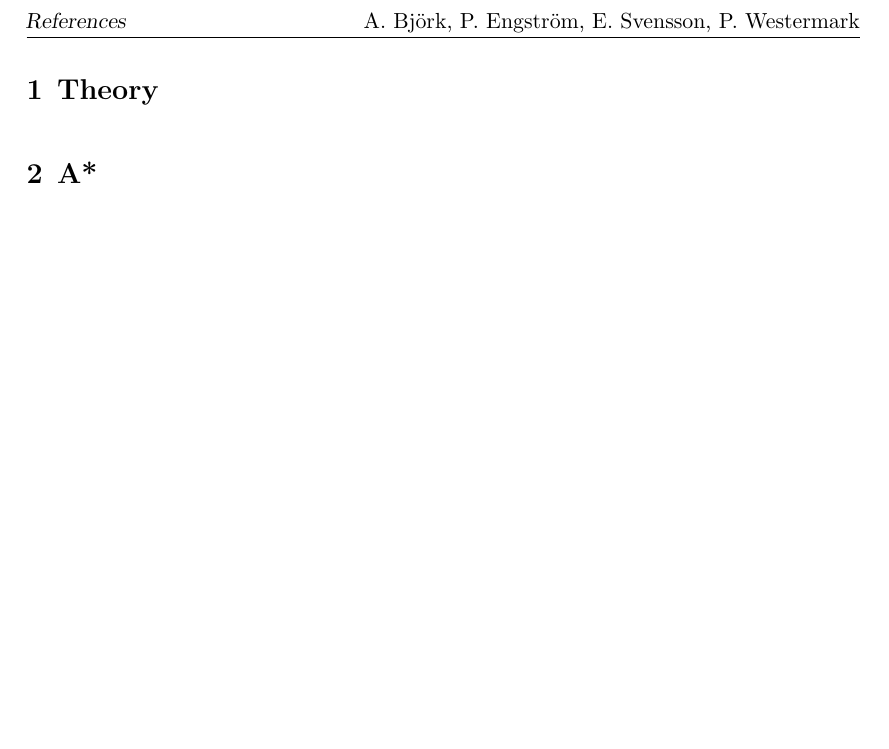
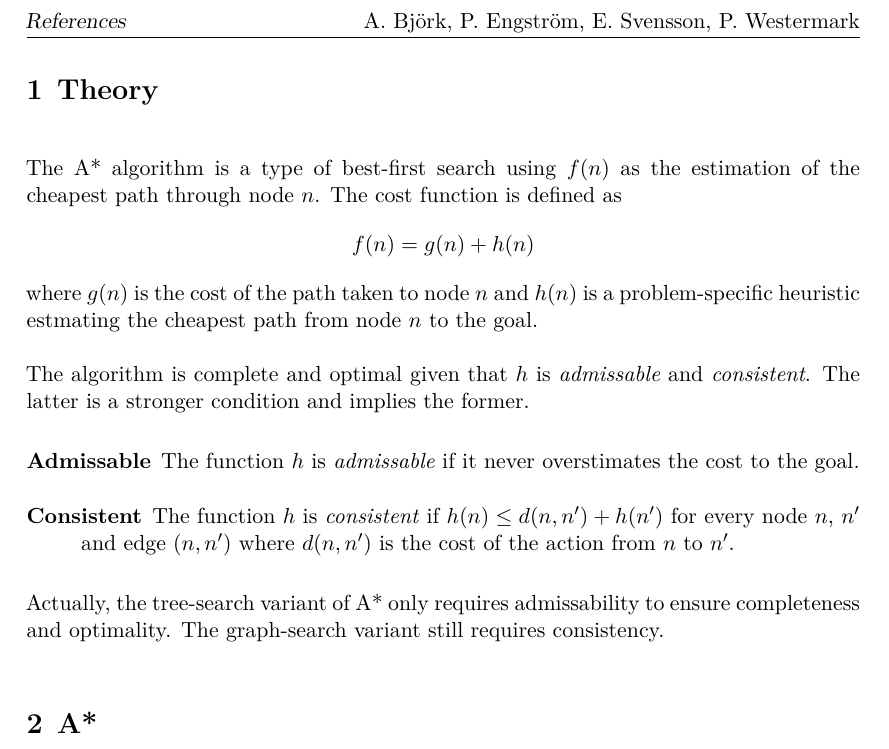
Before and after one commit to pengstrom/ai-27-lab1, a LaTeX document (report/main.tex, which reads report/theory/theory.tex): part of page 3 of 3, cut so that both start at the same text, the shorter picture padded with empty space. Compiled offline with XeLaTeX.

Commit message:
Theory part

```diff
--- a/report/theory/theory.tex
+++ b/report/theory/theory.tex
@@ -1 +1,17 @@
 \section{Theory}
+
+The A* algorithm is a type of best-first search using $f(n)$ as the estimation of the cheapest path through node $n$. The cost function is defined as
+\[
+f(n) = g(n) + h(n)
+\]
+where $g(n)$ is the cost of the path taken to node $n$ and $h(n)$ is a problem-specific heuristic estmating the cheapest path from node $n$ to the goal.
+
+The algorithm is complete and optimal given that $h$ is \emph{admissable} and \emph{consistent}. The latter is a stronger condition and implies the former.
+
+\begin{description}
+\item[Admissable] The function $h$ is \emph{admissable} if it never overstimates the cost to the goal.
+
+\item[Consistent] The function $h$ is \emph{consistent} if $h(n) \leq d(n, n') + h(n')$ for every node $n$, $n'$ and edge $(n, n')$ where $d(n,n')$ is the cost of the action from $n$ to $n'$.
+\end{description}
+
+Actually, the tree-search variant of A* only requires admissability to ensure completeness and optimality. The graph-search variant still requires consistency.
```
